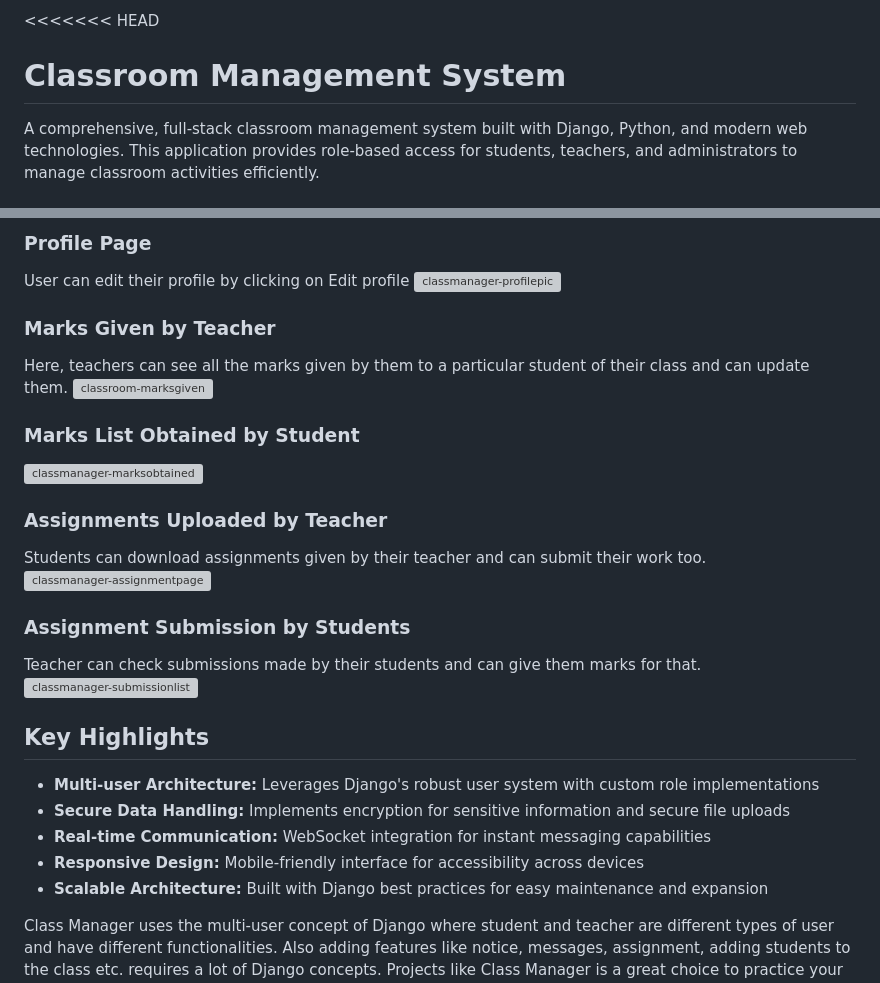
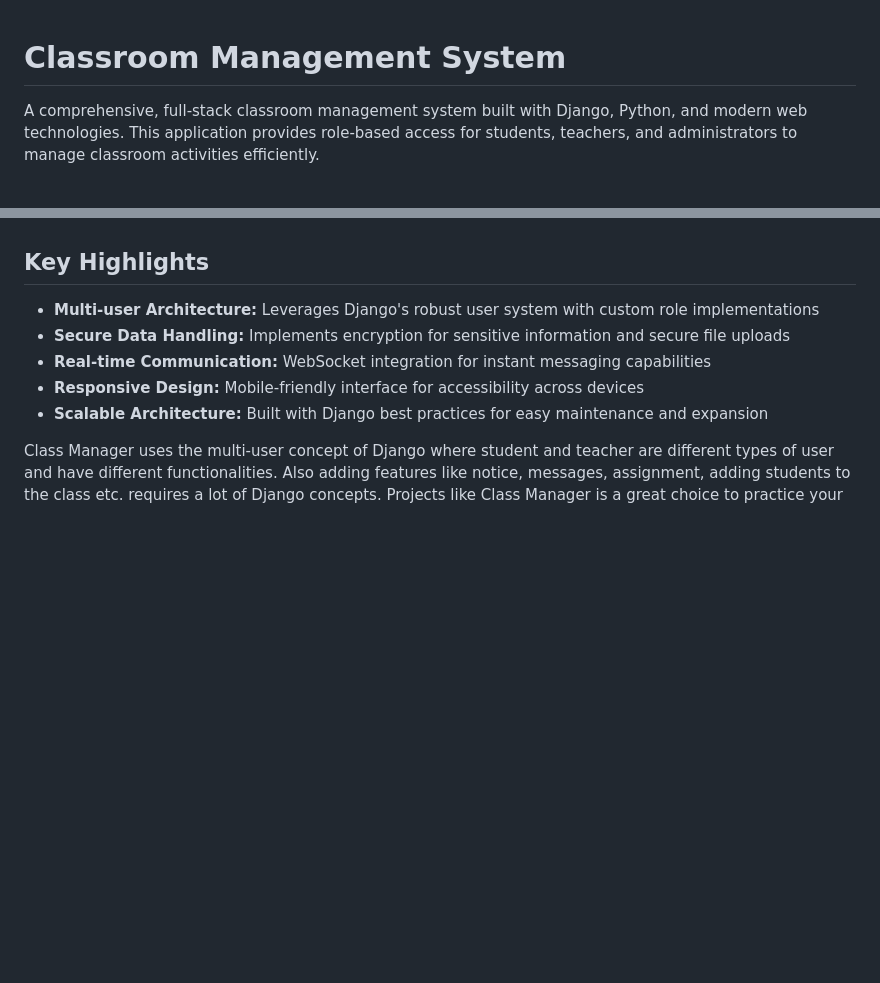
Before and after one commit to Charan-L574/classroom-management-system, a Markdown page: README.md, 2 parts joined by grey strips. Rendered like a GitHub page; blank space fills up the shorter version; grey boxes are pictures that could not be loaded.

```diff
--- a/README.md
+++ b/README.md
@@ -1,4 +1,3 @@
-<<<<<<< HEAD
 # Classroom Management System
 
 A comprehensive, full-stack classroom management system built with Django, Python, and modern web technologies. This application provides role-based access for students, teachers, and administrators to manage classroom activities efficiently.
@@ -188,22 +171,3 @@ To run this project locally on Windows, follow these steps:
-### Profile Page
-User can edit their profile by clicking on Edit profile
-![classmanager-profilepic](https://user-images.githubusercontent.com/59278577/85335035-f34d3080-b4f9-11ea-9478-bc4632798eef.PNG)
-
-### Marks Given by Teacher
-Here, teachers can see all the marks given by them to a particular student of their class and can update them.
-![classroom-marksgiven](https://user-images.githubusercontent.com/59278577/85335383-8d14dd80-b4fa-11ea-8257-797c5a0fe52a.PNG)
-
-### Marks List Obtained by Student
-![classmanager-marksobtained](https://user-images.githubusercontent.com/59278577/85335564-d6fdc380-b4fa-11ea-8219-09d40f96f8e7.PNG)
-
-### Assignments Uploaded by Teacher
-Students can download assignments given by their teacher and can submit their work too.
-![classmanager-assignmentpage](https://user-images.githubusercontent.com/59278577/85335929-6c995300-b4fb-11ea-883d-48ab096dd89a.PNG)
-
-### Assignment Submission by Students
-Teacher can check submissions made by their students and can give them marks for that.
-![classmanager-submissionlist](https://user-images.githubusercontent.com/59278577/85335777-2e039880-b4fb-11ea-8d7d-0edc517ac11e.PNG)
-
 ## Key Highlights
 
 - **Multi-user Architecture:** Leverages Django's robust user system with custom role implementations
```
Also changed, not shown: other parts of README.md (+0 -16 lines).
